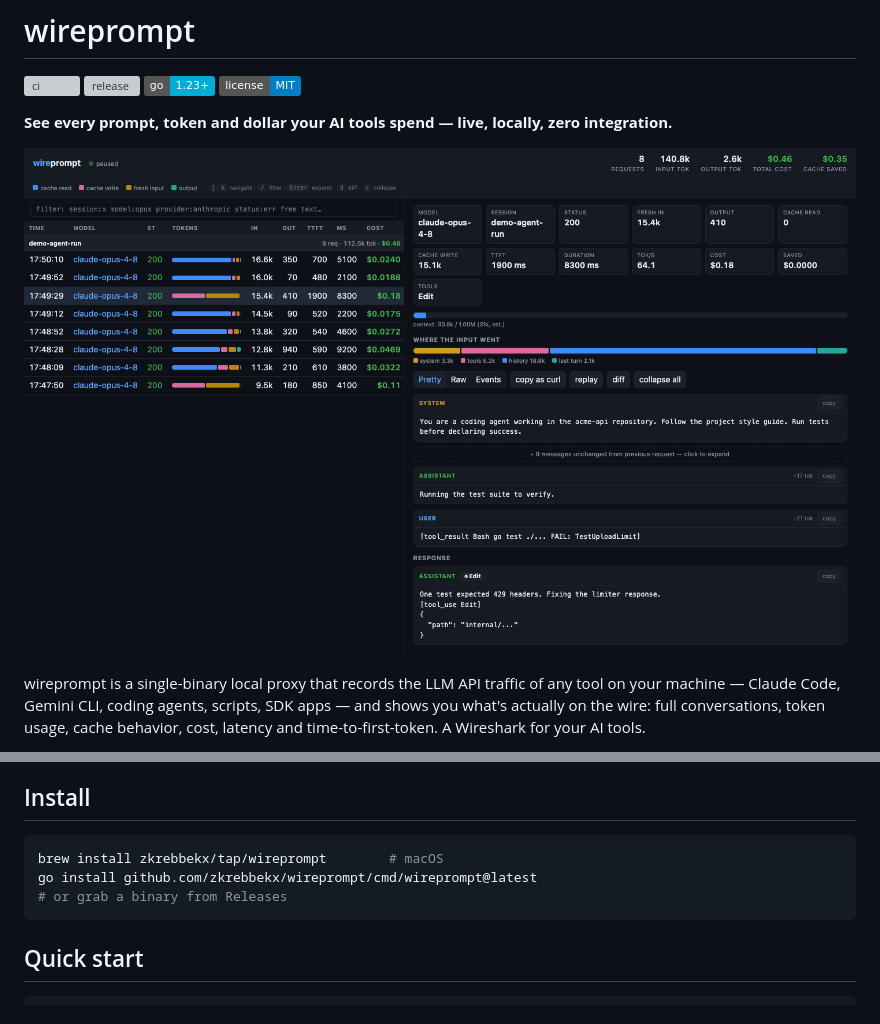
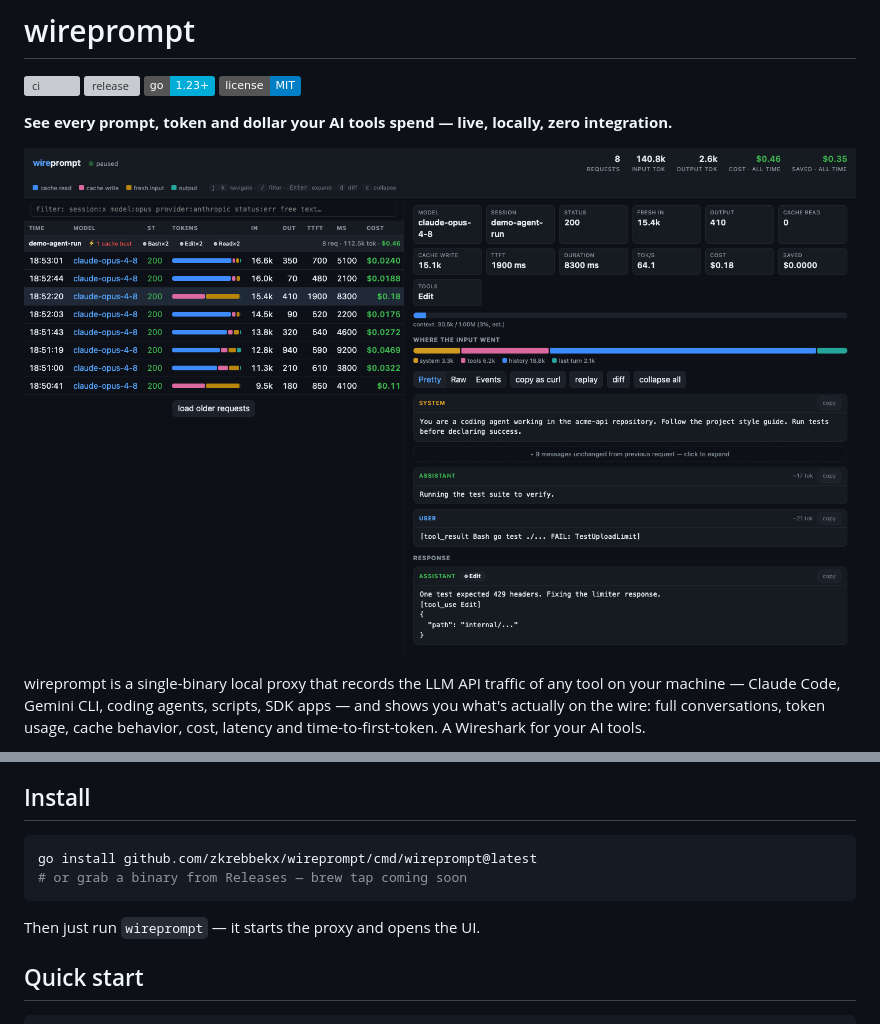
Before and after one commit to zkrebbekx/wireprompt, a Markdown page: README.md, 2 parts joined by grey strips. Drawn GitHub-style; pictures changed too: docs/screenshot.png; badges without logos; grey boxes are pictures that could not be loaded.

````diff
--- a/README.md
+++ b/README.md
@@ -19,10 +19,11 @@ wireprompt is a single-binary local proxy that records the LLM API traffic of an
 ## Install
 
 ```sh
-brew install zkrebbekx/tap/wireprompt        # macOS
 go install github.com/zkrebbekx/wireprompt/cmd/wireprompt@latest
-# or grab a binary from Releases
+# or grab a binary from Releases — brew tap coming soon
 ```
+
+Then just run `wireprompt` — it starts the proxy and opens the UI.
 
 ## Quick start
 
````
Also changed, not shown: 7 other files.
